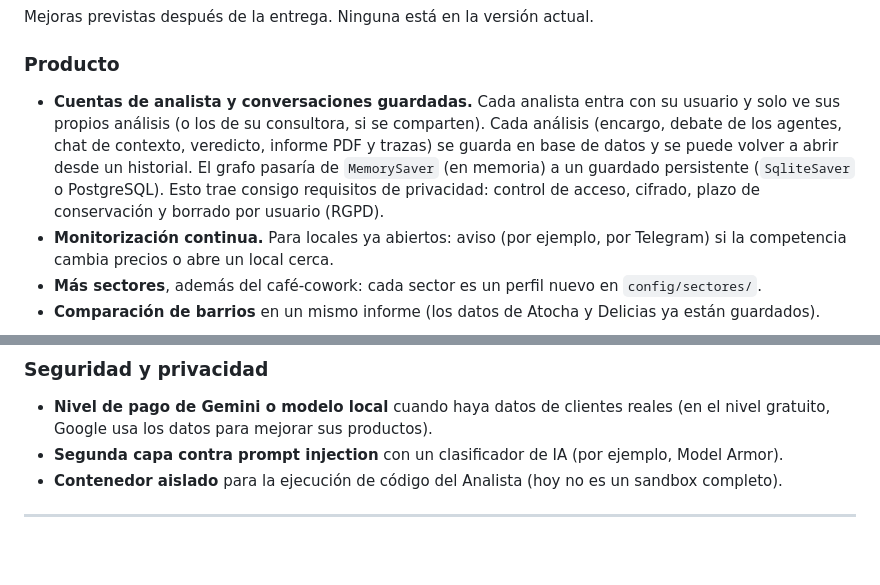
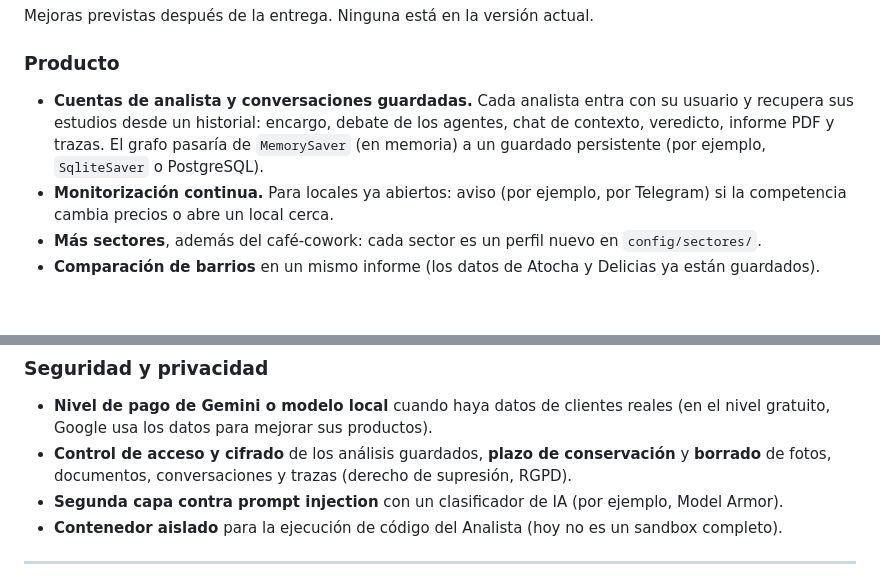
Before and after one commit to MajoRodri/TertulIA, a Markdown page: README.md, 2 parts joined by grey strips. GitHub-like rendering; blank space fills up the shorter version.

Commit message:
docs(readme): fix roadmap

```diff
--- a/README.md
+++ b/README.md
@@ -439,7 +438,7 @@ Mejoras previstas después de la entrega. Ninguna está en la versión actual.
 
 ### Producto
 
-- **Cuentas de analista y conversaciones guardadas.** Cada analista entra con su usuario y solo ve sus propios análisis (o los de su consultora, si se comparten). Cada análisis (encargo, debate de los agentes, chat de contexto, veredicto, informe PDF y trazas) se guarda en base de datos y se puede volver a abrir desde un historial. El grafo pasaría de `MemorySaver` (en memoria) a un guardado persistente (`SqliteSaver` o PostgreSQL). Esto trae consigo requisitos de privacidad: control de acceso, cifrado, plazo de conservación y borrado por usuario (RGPD).
+- **Cuentas de analista y conversaciones guardadas.** Cada analista entra con su usuario y recupera sus estudios desde un historial: encargo, debate de los agentes, chat de contexto, veredicto, informe PDF y trazas. El grafo pasaría de `MemorySaver` (en memoria) a un guardado persistente (por ejemplo, `SqliteSaver` o PostgreSQL).
 - **Monitorización continua.** Para locales ya abiertos: aviso (por ejemplo, por Telegram) si la competencia cambia precios o abre un local cerca.
 - **Más sectores**, además del café-cowork: cada sector es un perfil nuevo en `config/sectores/`.
 - **Comparación de barrios** en un mismo informe (los datos de Atocha y Delicias ya están guardados).
@@ -454,6 +453,7 @@ Mejoras previstas después de la entrega. Ninguna está en la versión actual.
 ### Seguridad y privacidad
 
 - **Nivel de pago de Gemini o modelo local** cuando haya datos de clientes reales (en el nivel gratuito, Google usa los datos para mejorar sus productos).
+- **Control de acceso y cifrado** de los análisis guardados, **plazo de conservación** y **borrado** de fotos, documentos, conversaciones y trazas (derecho de supresión, RGPD).
 - **Segunda capa contra prompt injection** con un clasificador de IA (por ejemplo, Model Armor).
 - **Contenedor aislado** para la ejecución de código del Analista (hoy no es un sandbox completo).
 
```
Also changed, not shown: other parts of README.md (+1 -2 lines).
